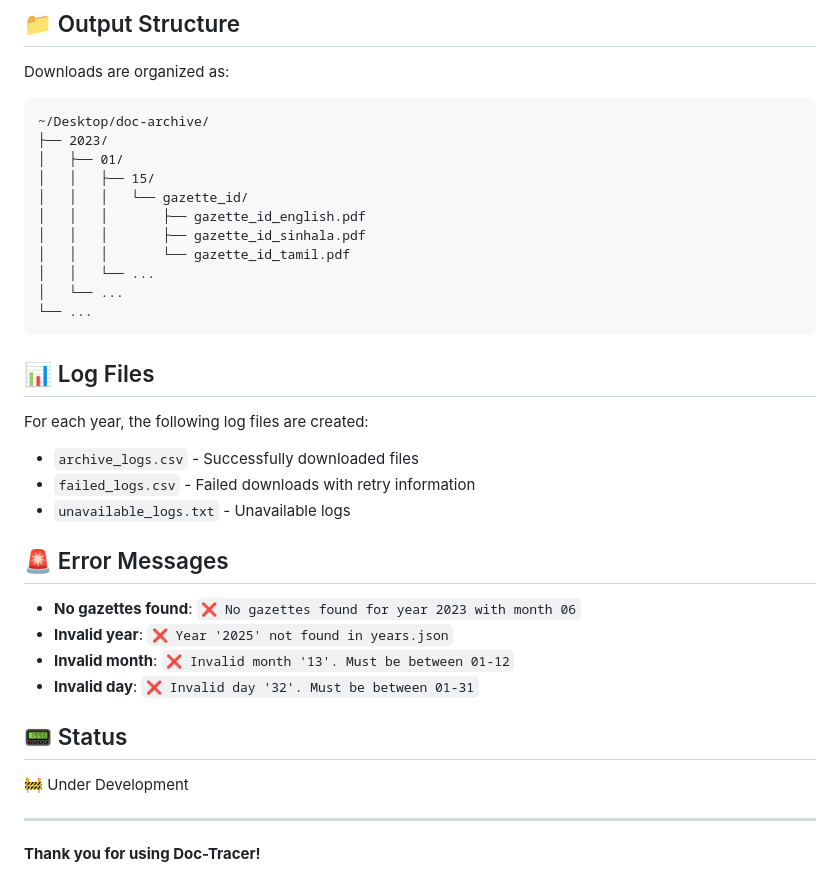
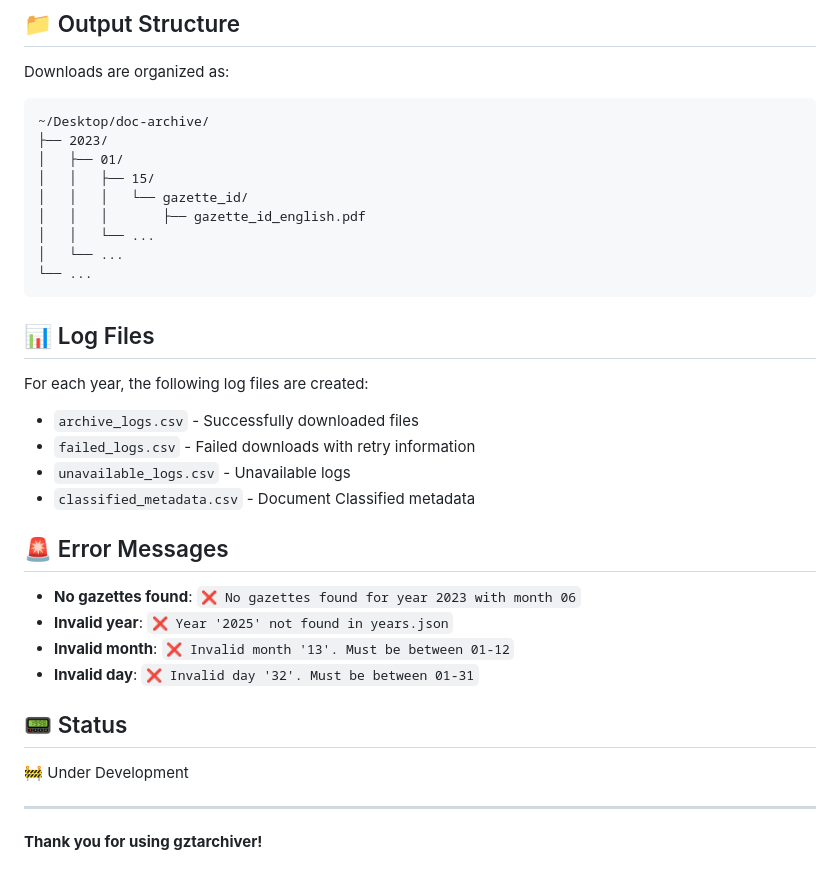
Before and after one commit to yasandu0505/gztarchiver, a Markdown page: README.md, the part around the change printed below. GitHub-like rendering.

```diff
--- a/README.md
+++ b/README.md
@@ -122,8 +128,6 @@ Downloads are organized as:
 │   │   ├── 15/
 │   │   │   └── gazette_id/
 │   │   │       ├── gazette_id_english.pdf
-│   │   │       ├── gazette_id_sinhala.pdf
-│   │   │       └── gazette_id_tamil.pdf
 │   │   └── ...
 │   └── ...
 └── ...
@@ -134,7 +138,8 @@ Downloads are organized as:
 For each year, the following log files are created:
 - `archive_logs.csv` - Successfully downloaded files
 - `failed_logs.csv` - Failed downloads with retry information
-- `unavailable_logs.txt` - Unavailable logs
+- `unavailable_logs.csv` - Unavailable logs
+- `classified_metadata.csv` - Document Classified metadata
 
 ## 🚨 Error Messages
 
@@ -149,4 +154,4 @@ For each year, the following log files are created:
 
 ---
 
-**Thank you for using Doc-Tracer!**
+**Thank you for using gztarchiver!**
```
Also changed, not shown: other parts of README.md (+39 -33 lines).
